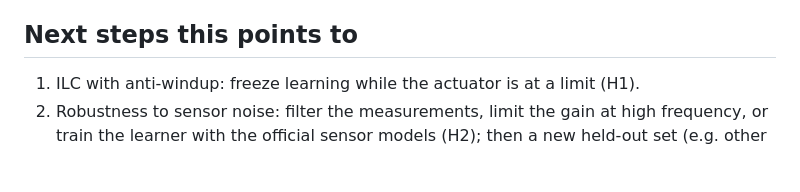
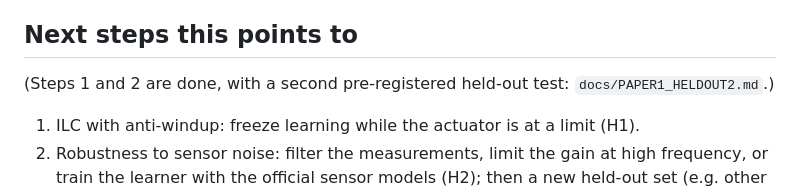
Before and after one commit to Amritha902/water_resource, a Markdown page: docs/PAPER1_BASELINES_HELDOUT.md, the part around the change. Rendered like a GitHub page; blank space fills up the shorter version.

```diff
--- a/docs/PAPER1_BASELINES_HELDOUT.md
+++ b/docs/PAPER1_BASELINES_HELDOUT.md
@@ -199,6 +199,10 @@ paper's nominal test hides.
 
 ## Next steps this points to
 
+(Steps 1 and 2 are done, with a second pre-registered held-out test:
+`docs/PAPER1_HELDOUT2.md`.)
+
+
 1. ILC with anti-windup: freeze learning while the actuator is at a limit
    (H1).
 2. Robustness to sensor noise: filter the measurements, limit the gain at
```
Also changed, not shown: README.md (+15 -3 lines), docs/PAPER1_HELDOUT2.md (added, +138 -0 lines), docs/figures/heldout/heldout2_oxygen.png (added), 3 other files.
